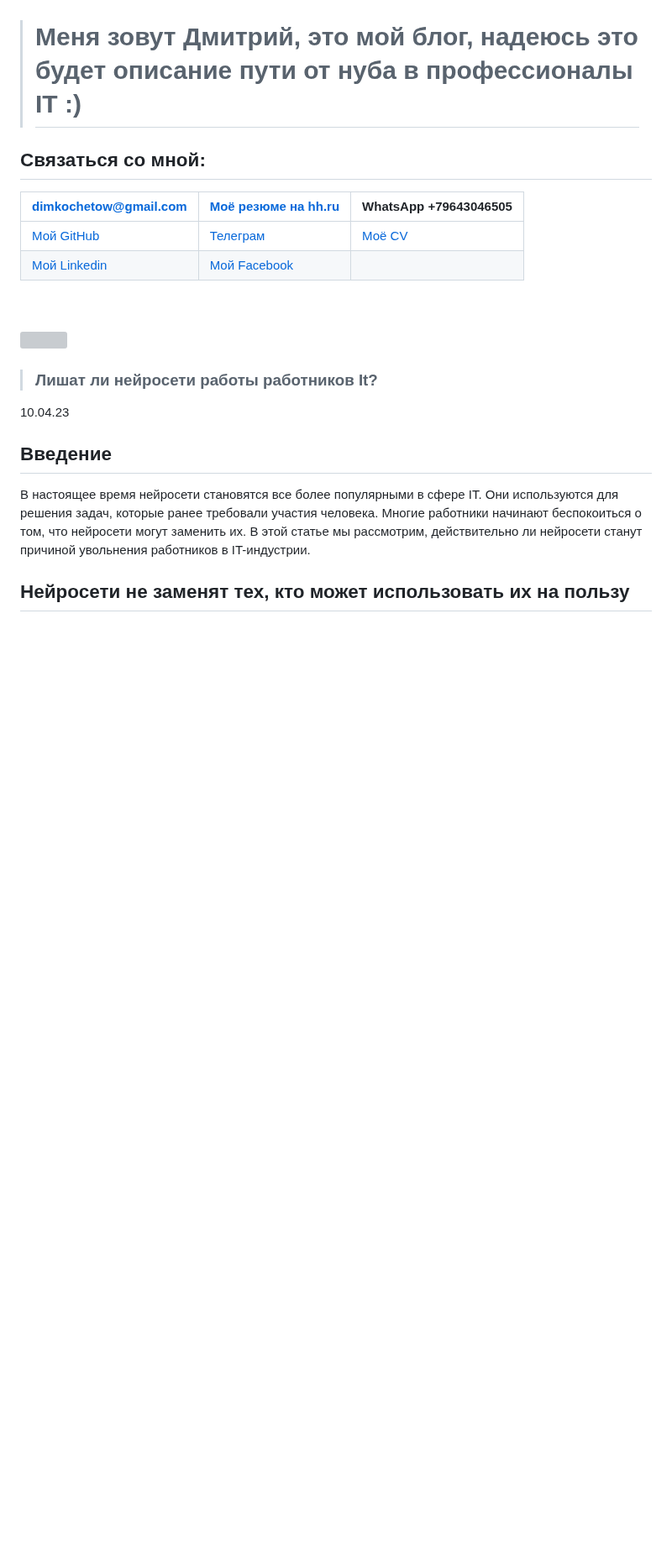
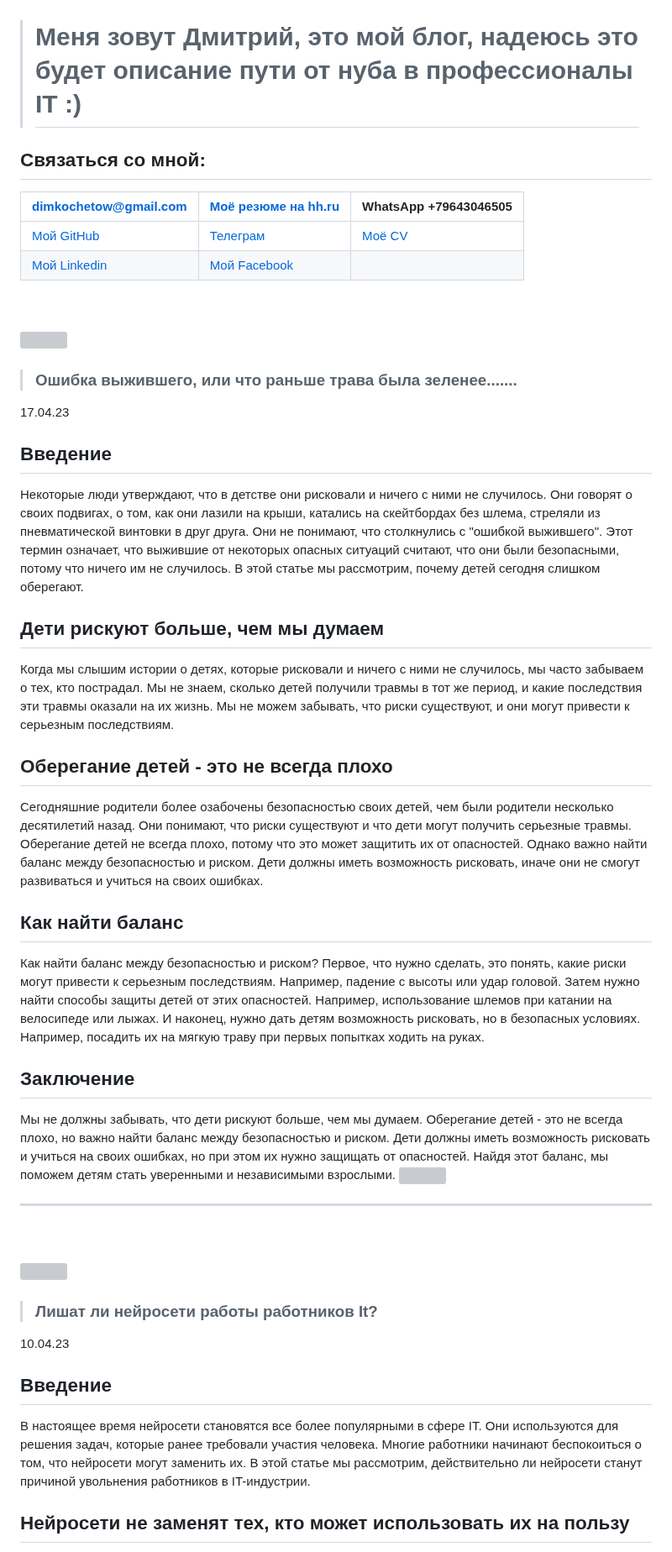
Before and after one commit to konicaRu/konicaru.github.io, a Markdown page: index.md, the part around the change. Shown at 84% size. GitHub-like rendering; blank space fills up the shorter version; grey boxes are pictures that could not be loaded.

```diff
--- a/index.md
+++ b/index.md
@@ -8,6 +8,36 @@
 |[Мой GitHub](https://github.com/konicaRu)          |[Телеграм](https://t.me/konica1970)                        |[Моё CV](https://konicaru.github.io/cv/)|
 |[Мой Linkedin](https://www.linkedin.com/in/dimkochetov/)         |[Мой Facebook](https://www.facebook.com/konica1970)                                 |
 
+<br/>
+<br/>
+
+![](https://github.com/konicaRu/pictures_blog/blob/master/it_change_humans.jpg?raw=true)
+
+> ### Ошибка выжившего, или что раньше трава была зеленее.......
+17.04.23
+
+## Введение
+
+Некоторые люди утверждают, что в детстве они рисковали и ничего с ними не случилось. Они говорят о своих подвигах, о том, как они лазили на крыши, катались на скейтбордах без шлема, стреляли из пневматической винтовки в друг друга. Они не понимают, что столкнулись с "ошибкой выжившего". Этот термин означает, что выжившие от некоторых опасных ситуаций считают, что они были безопасными, потому что ничего им не случилось. В этой статье мы рассмотрим, почему детей сегодня слишком оберегают.
+
+## Дети рискуют больше, чем мы думаем
+
+Когда мы слышим истории о детях, которые рисковали и ничего с ними не случилось, мы часто забываем о тех, кто пострадал. Мы не знаем, сколько детей получили травмы в тот же период, и какие последствия эти травмы оказали на их жизнь. Мы не можем забывать, что риски существуют, и они могут привести к серьезным последствиям.
+
+## Оберегание детей - это не всегда плохо
+
+Сегодняшние родители более озабочены безопасностью своих детей, чем были родители несколько десятилетий назад. Они понимают, что риски существуют и что дети могут получить серьезные травмы. Оберегание детей не всегда плохо, потому что это может защитить их от опасностей. Однако важно найти баланс между безопасностью и риском. Дети должны иметь возможность рисковать, иначе они не смогут развиваться и учиться на своих ошибках.
+
+## Как найти баланс
+
+Как найти баланс между безопасностью и риском? Первое, что нужно сделать, это понять, какие риски могут привести к серьезным последствиям. Например, падение с высоты или удар головой. Затем нужно найти способы защиты детей от этих опасностей. Например, использование шлемов при катании на велосипеде или лыжах. И наконец, нужно дать детям возможность рисковать, но в безопасных условиях. Например, посадить их на мягкую траву при первых попытках ходить на руках.
+
+## Заключение
+
+Мы не должны забывать, что дети рискуют больше, чем мы думаем. Оберегание детей - это не всегда плохо, но важно найти баланс между безопасностью и риском. Дети должны иметь возможность рисковать и учиться на своих ошибках, но при этом их нужно защищать от опасностей. Найдя этот баланс, мы поможем детям стать уверенными и независимыми взрослыми.
+![](https://raw.githubusercontent.com/konicaRu/pictures_blog/master/Logo_Kochetov8.jpg)
+
+------
 <br/>
 <br/>
 
```
